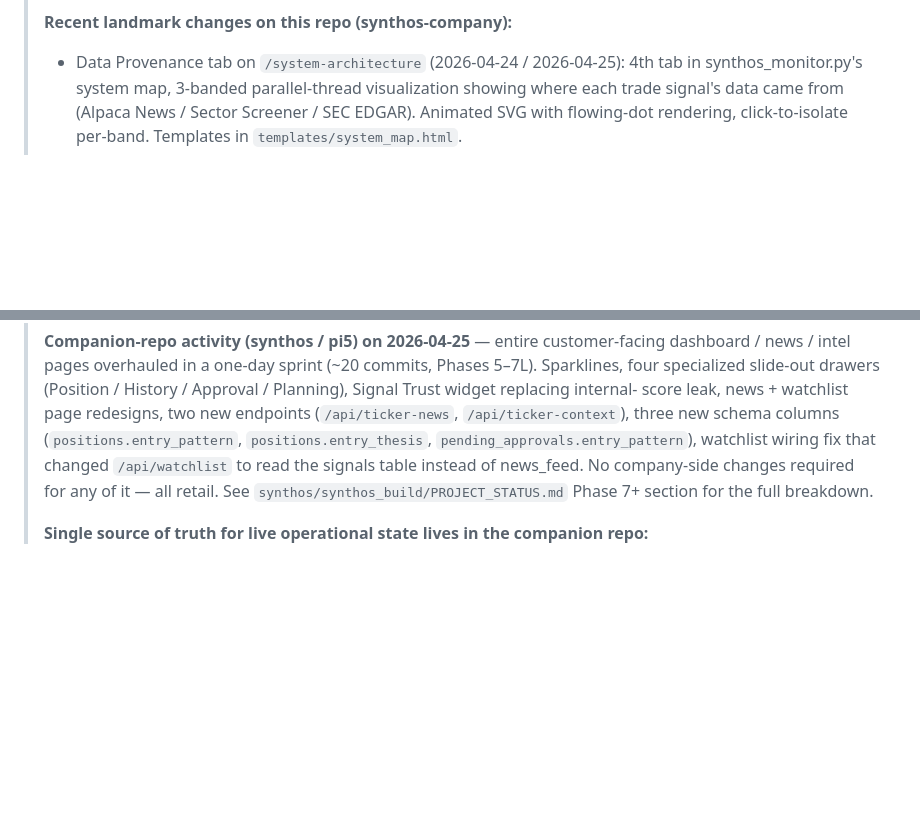
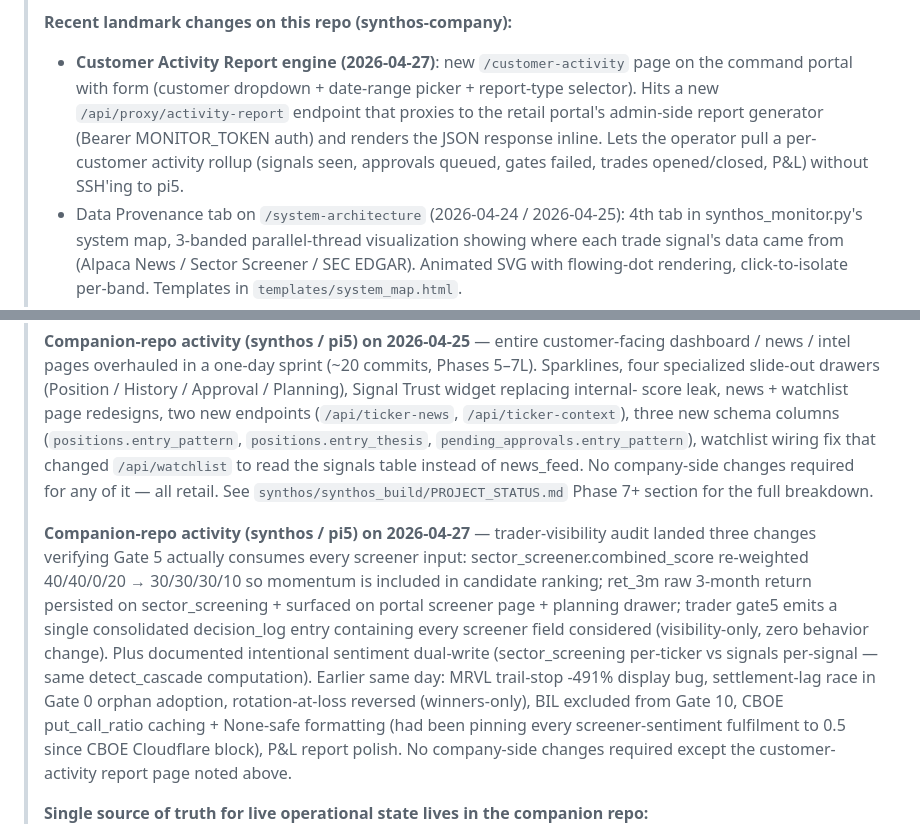
Before and after one commit to personalprometheus-blip/synthos-company, a Markdown page: STATUS.md, 2 parts joined by grey strips. Rendered like a GitHub page; blank space fills up the shorter version.

Commit message:
docs(status): note 2026-04-27 retail trader-visibility audit
Records today's companion-repo activity — Gate 5 decision-log
enrichment, sector_screener combined_score re-weighting (40/40/0/20
→ 30/30/30/10 so momentum reaches candidate ranking), ret_3m raw
3-month return persistence + display, sentiment dual-write
documentation. No company-side changes required except the
customer-activity report page that already landed in a92d031.

Architecture v3.15 reference updated.

Co-Authored-By: Claude Opus 4.7 (1M context) <noreply@anthropic.com>

```diff
--- a/STATUS.md
+++ b/STATUS.md
@@ -12,6 +12,14 @@
 > agents and the customer portal.
 >
 > **Recent landmark changes on this repo (synthos-company):**
+> - **Customer Activity Report engine (2026-04-27)**: new `/customer-activity`
+>   page on the command portal with form (customer dropdown + date-range
+>   picker + report-type selector). Hits a new `/api/proxy/activity-report`
+>   endpoint that proxies to the retail portal's admin-side report
+>   generator (Bearer MONITOR_TOKEN auth) and renders the JSON response
+>   inline. Lets the operator pull a per-customer activity rollup
+>   (signals seen, approvals queued, gates failed, trades opened/closed,
+>   P&L) without SSH'ing to pi5.
 > - Data Provenance tab on `/system-architecture` (2026-04-24 / 2026-04-25):
 >   4th tab in synthos_monitor.py's system map, 3-banded
 >   parallel-thread visualization showing where each trade signal's
@@ -42,5 +50,24 @@
 > all retail. See `synthos/synthos_build/PROJECT_STATUS.md` Phase
 > 7+ section for the full breakdown.
 >
+> **Companion-repo activity (synthos / pi5) on 2026-04-27** —
+> trader-visibility audit landed three changes verifying Gate 5
+> actually consumes every screener input:
+> sector_screener.combined_score re-weighted 40/40/0/20 → 30/30/30/10
+> so momentum is included in candidate ranking; ret_3m raw 3-month
+> return persisted on sector_screening + surfaced on portal screener
+> page + planning drawer; trader gate5 emits a single consolidated
+> decision_log entry containing every screener field considered
+> (visibility-only, zero behavior change). Plus documented intentional
+> sentiment dual-write (sector_screening per-ticker vs signals
+> per-signal — same detect_cascade computation). Earlier same day:
+> MRVL trail-stop -491% display bug, settlement-lag race in Gate 0
+> orphan adoption, rotation-at-loss reversed (winners-only), BIL
+> excluded from Gate 10, CBOE put_call_ratio caching + None-safe
+> formatting (had been pinning every screener-sentiment fulfilment
+> to 0.5 since CBOE Cloudflare block), P&L report polish. No
+> company-side changes required except the customer-activity report
+> page noted above.
+>
 > **Single source of truth for live operational state lives in the
 > companion repo:** `synthos/synthos_build/data/system_architecture.json`
```
Also changed, not shown: other parts of STATUS.md (+2 -2 lines).
